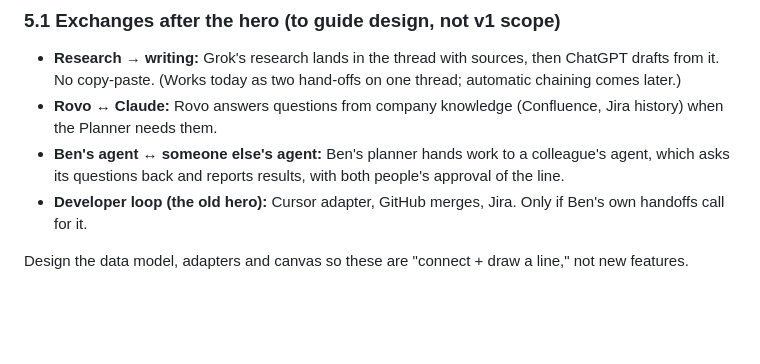
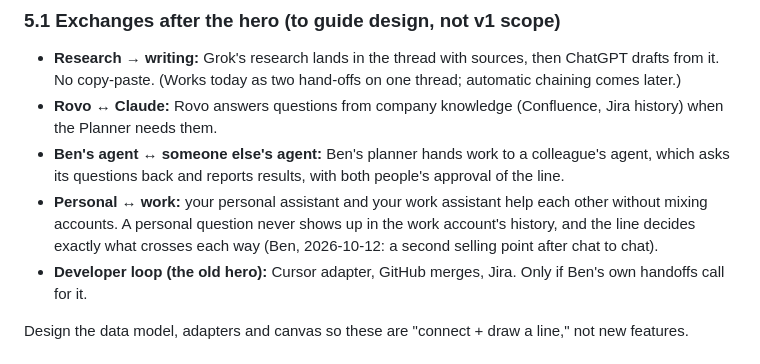
Before and after one commit to hayescarrera/switchboard, a Markdown page: CLAUDE.md, the part around the change. Rendered like a GitHub page; blank space fills up the shorter version.

Commit message:
Spec: personal and work assistants as a later exchange
Co-Authored-By: Claude Opus 5.5 (1M context) <noreply@anthropic.com>
Claude-Session: https://claude.ai/code/session_01U69mha7xSmyezphJUpKEyw

```diff
--- a/CLAUDE.md
+++ b/CLAUDE.md
@@ -95,6 +95,7 @@ Ben did: one instruction (and, at most, one answer).
 - **Research → writing:** Grok's research lands in the thread with sources, then ChatGPT drafts from it. No copy-paste. (Works today as two hand-offs on one thread; automatic chaining comes later.)
 - **Rovo ↔ Claude:** Rovo answers questions from company knowledge (Confluence, Jira history) when the Planner needs them.
 - **Ben's agent ↔ someone else's agent:** Ben's planner hands work to a colleague's agent, which asks its questions back and reports results, with both people's approval of the line.
+- **Personal ↔ work:** your personal assistant and your work assistant help each other without mixing accounts. A personal question never shows up in the work account's history, and the line decides exactly what crosses each way (Ben, 2026-10-12: a second selling point after chat to chat).
 - **Developer loop (the old hero):** Cursor adapter, GitHub merges, Jira. Only if Ben's own handoffs call for it.
 
 Design the data model, adapters and canvas so these are "connect + draw a line," not new features.
```
